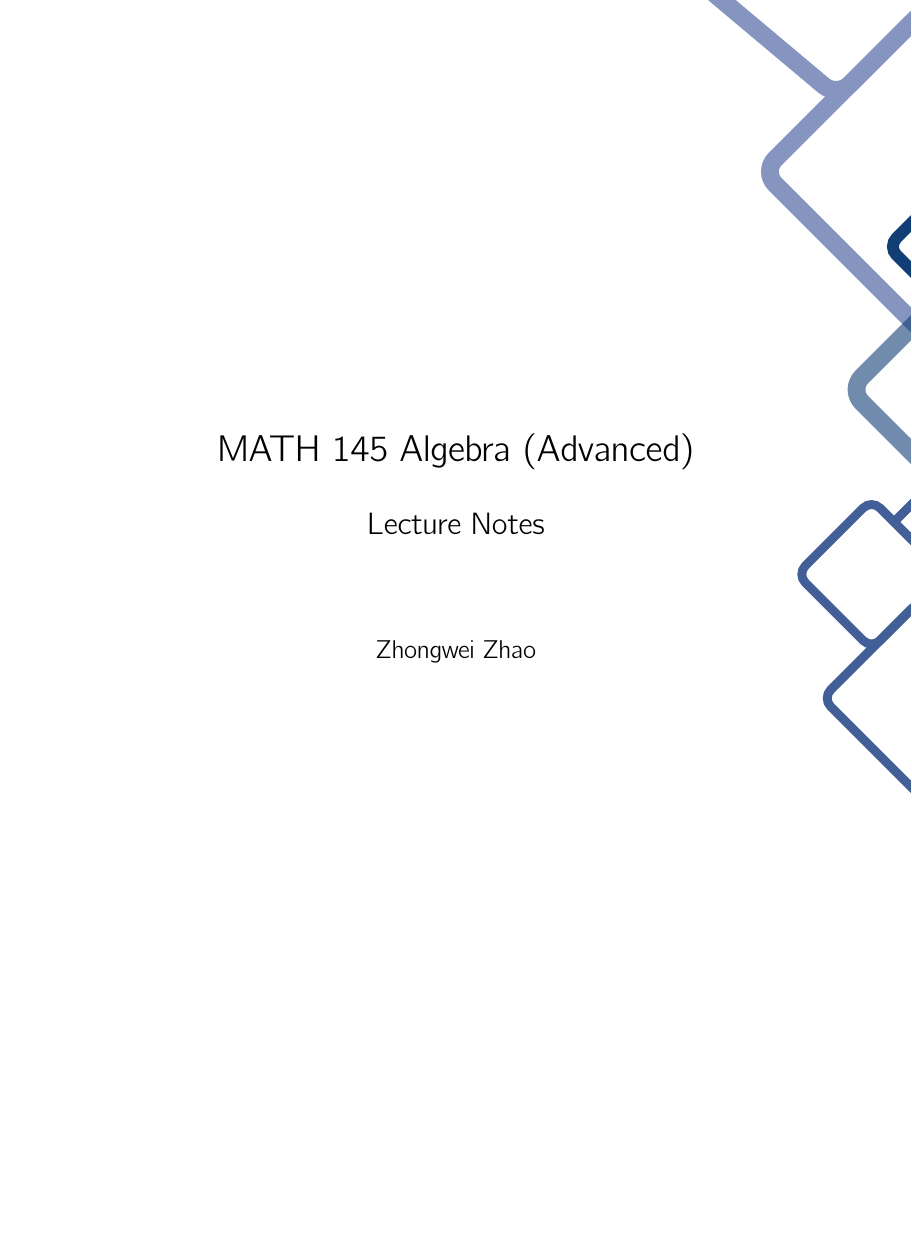
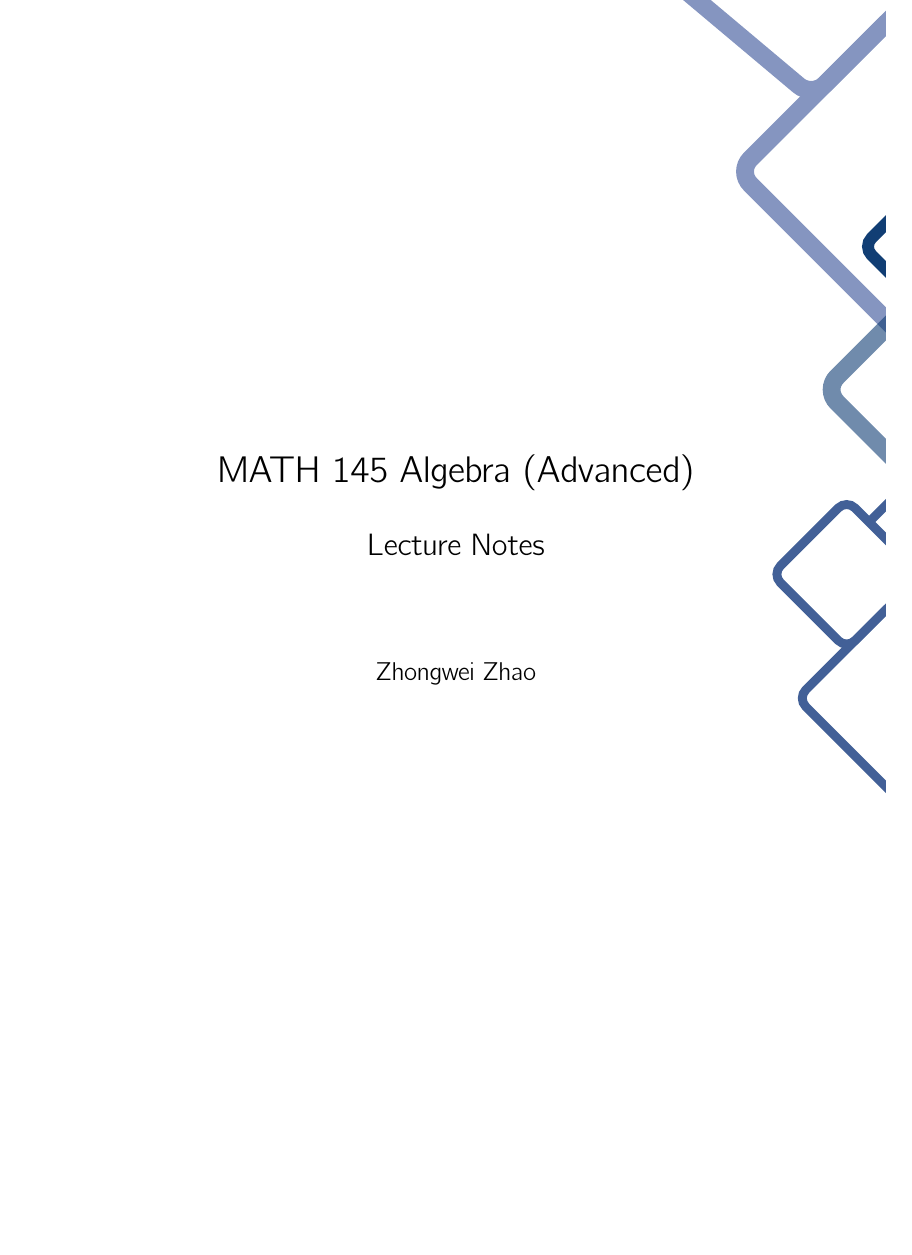
Before and after one commit to Zhongweizhao/uw-notes, a LaTeX document (MATH 145/MATH145.tex, which reads MATH 145/MATH145coursenotes.sty, MATH 147/MATH147coursenotes.sty): page 1 of 40, the shorter picture padded with empty space. Compiled offline with pdfLaTeX.

Commit message:
change page size

```diff
--- a/MATH 145/MATH145.tex
+++ b/MATH 145/MATH145.tex
@@ -1,4 +1,4 @@
-\documentclass{article}
+\documentclass[a4paper]{article}
 \usepackage[utf8]{inputenc}
 \usepackage{amsmath,amsthm,amsfonts,amssymb}
 \usepackage{graphicx}
--- a/MATH 145/MATH145coursenotes.sty
+++ b/MATH 145/MATH145coursenotes.sty
@@ -3,7 +3,7 @@
 
 \setlength{\oddsidemargin}{0 in}
 \setlength{\evensidemargin}{0 in}
-\setlength{\topmargin}{-0.6 in}
+\setlength{\topmargin}{-0.4 in}
 \setlength{\textwidth}{6.5 in}
 \setlength{\textheight}{8.25 in}
 \setlength{\headsep}{0.75 in}
--- a/MATH 147/MATH147coursenotes.sty
+++ b/MATH 147/MATH147coursenotes.sty
@@ -3,7 +3,7 @@
 
 \setlength{\oddsidemargin}{0 in}
 \setlength{\evensidemargin}{0 in}
-\setlength{\topmargin}{-0.6 in}
+\setlength{\topmargin}{-0.4 in}
 \setlength{\textwidth}{6.5 in}
 \setlength{\textheight}{8.25 in}
 \setlength{\headsep}{0.75 in}
```
Also changed, not shown: MATH 147/MATH147.tex (+1 -1 lines).
